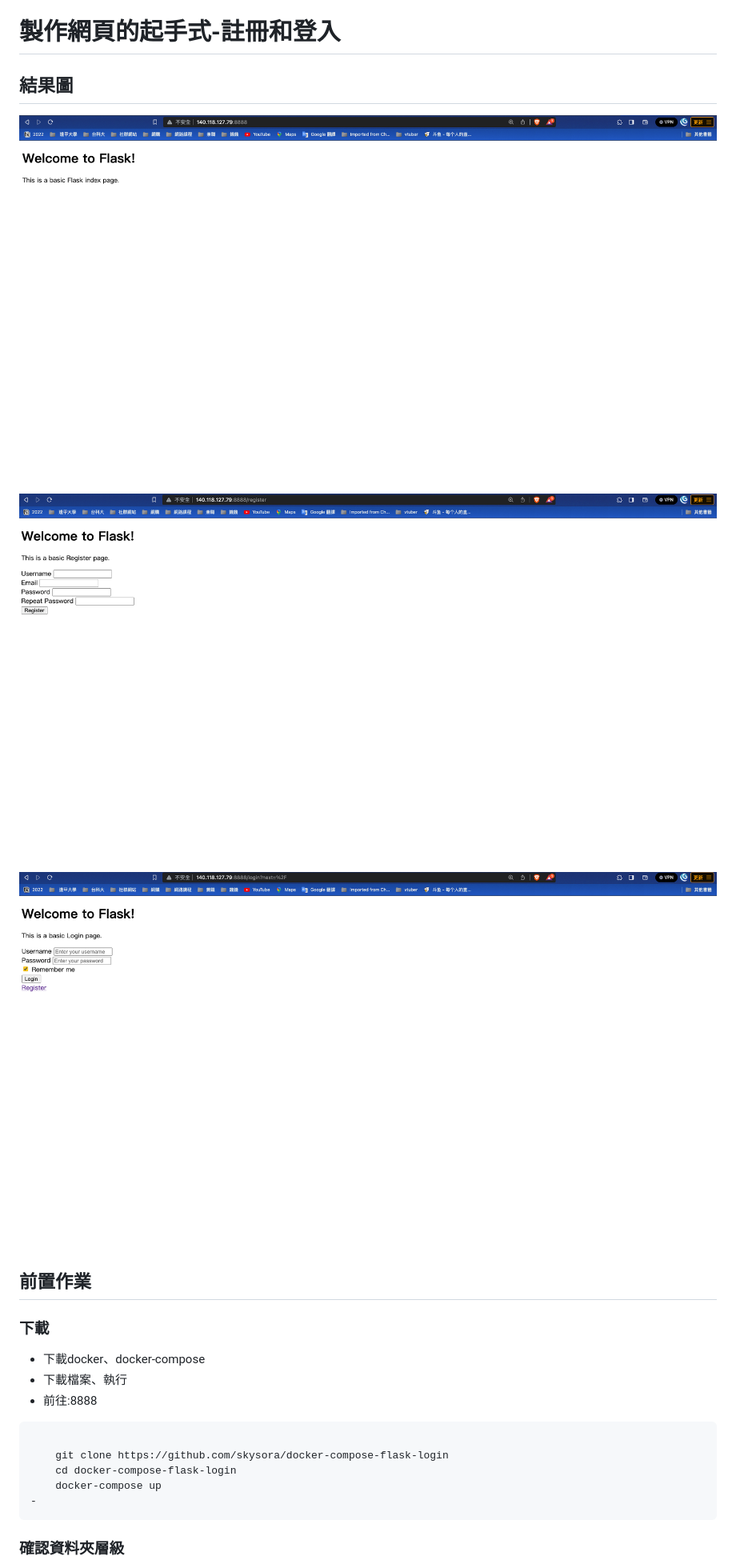
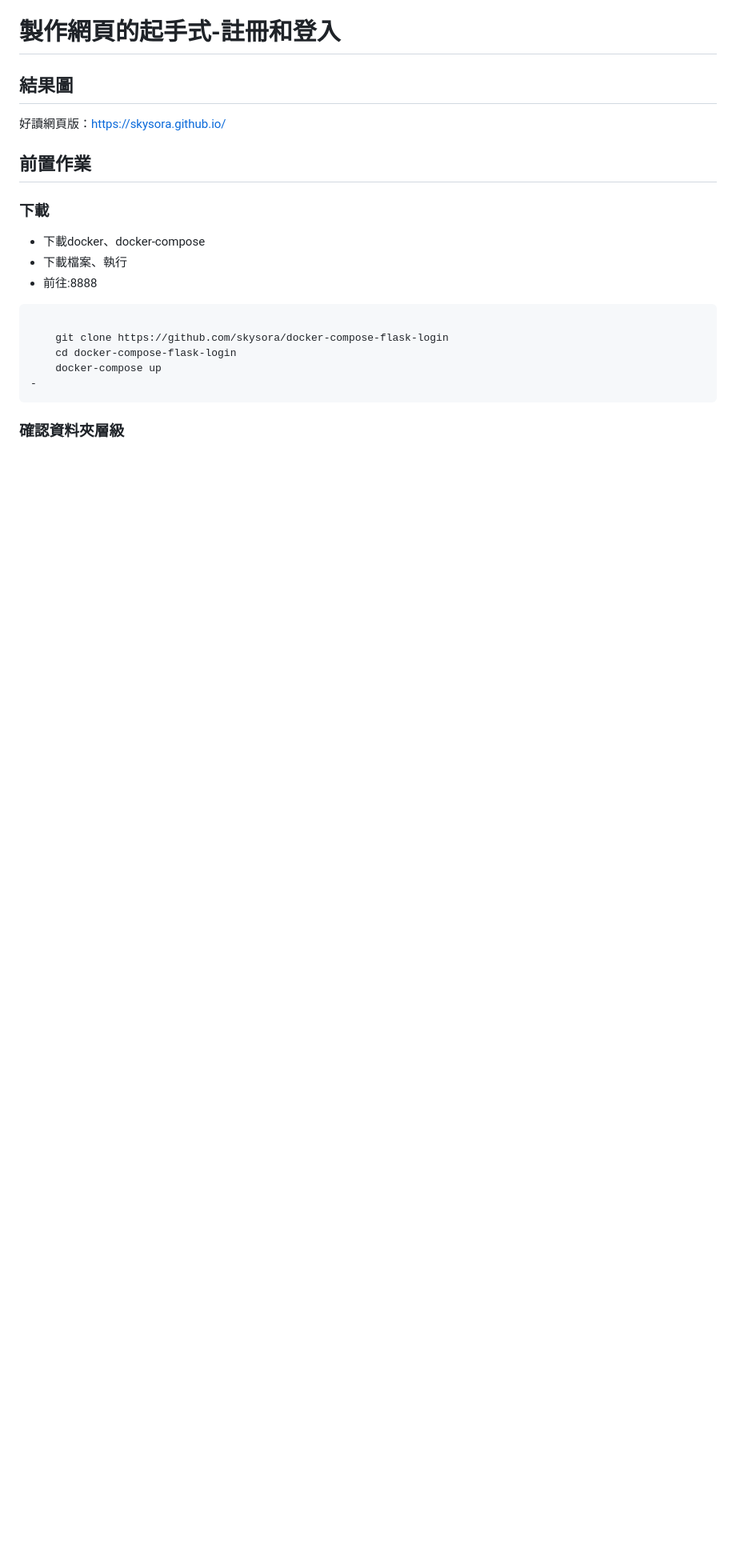
Before and after one commit to skysora/docker-compose-flask-login, a Markdown page: README.md, the part around the change. Shown at 80% size. Rendered like a GitHub page; blank space fills up the shorter version.

```diff
--- a/README.md
+++ b/README.md
@@ -5,8 +5,7 @@
 
 ## 結果圖
 
-
-![Image 1](1.png) ![Image 2](2.png) ![Image 3](3.png)
+好讀網頁版：[https://skysora.github.io/](https://skysora.github.io/post/7/)
 
 ## 前置作業
 
```
